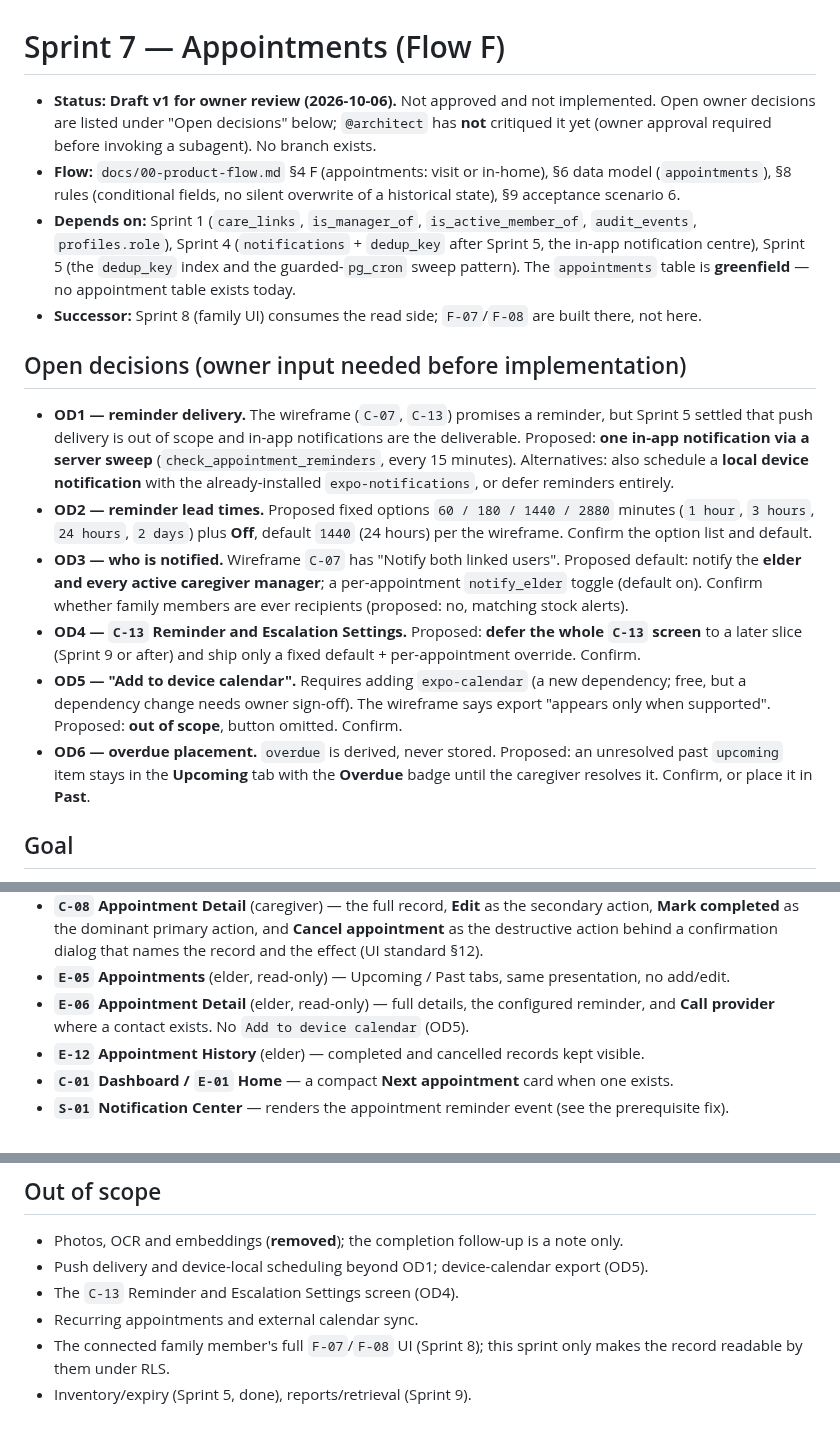
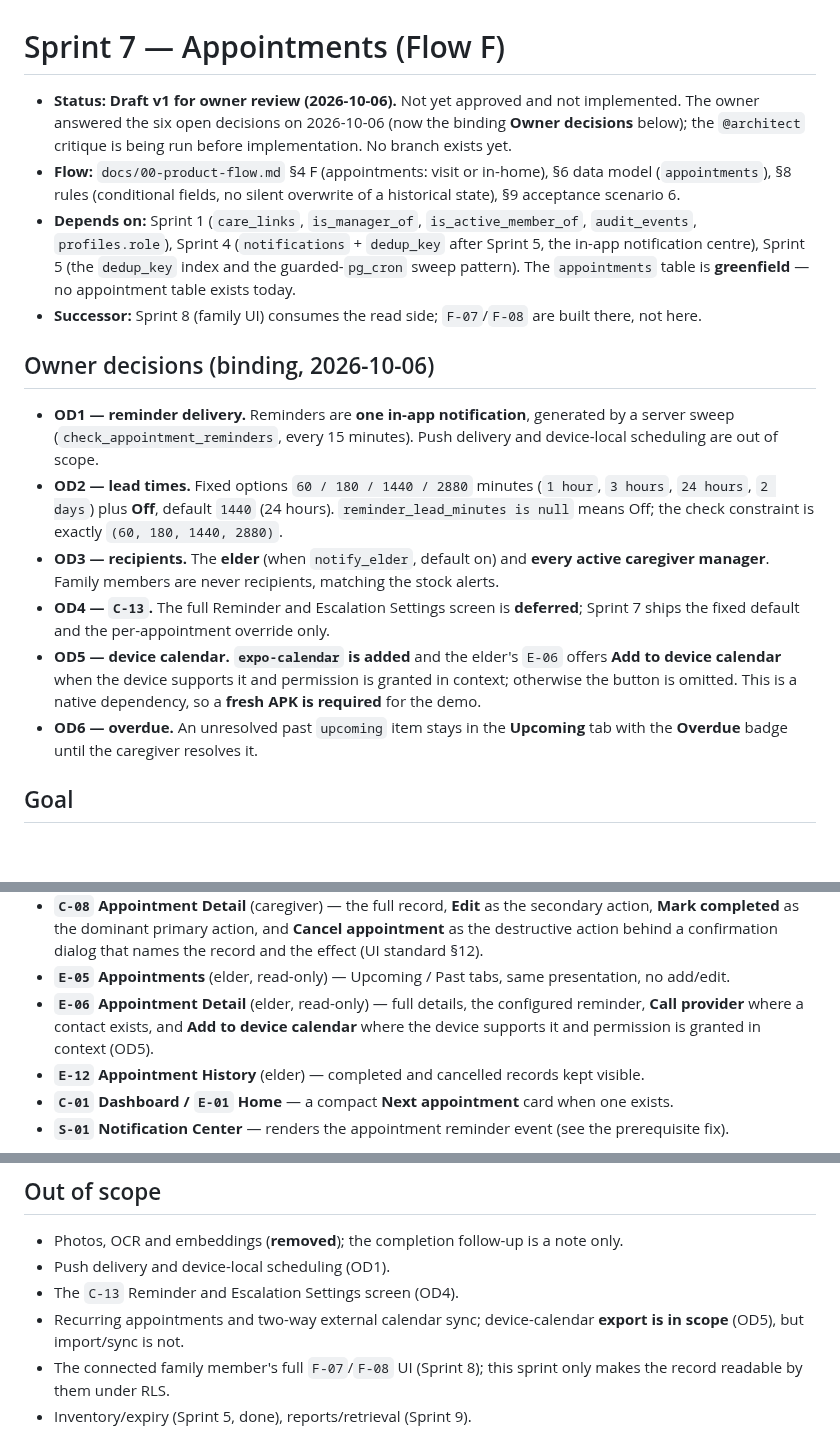
Before and after one commit to ZeroFuruya/elder-care-plus, a Markdown page: docs/specs/sprint-7.md, 3 parts joined by grey strips. Rendered like a GitHub page; blank space fills up the shorter version.

Commit message:
docs(specs): close sprint 7 owner decisions (reminders, expo-calendar, overdue)

```diff
--- a/docs/specs/sprint-7.md
+++ b/docs/specs/sprint-7.md
@@ -1,8 +1,8 @@
 # Sprint 7 — Appointments (Flow F)
 
-- **Status:** **Draft v1 for owner review (2026-10-06).** Not approved and not implemented. Open owner
-  decisions are listed under "Open decisions" below; `@architect` has **not** critiqued it yet (owner
-  approval required before invoking a subagent). No branch exists.
+- **Status:** **Draft v1 for owner review (2026-10-06).** Not yet approved and not implemented. The
+  owner answered the six open decisions on 2026-10-06 (now the binding **Owner decisions** below); the
+  `@architect` critique is being run before implementation. No branch exists yet.
 - **Flow:** `docs/00-product-flow.md` §4 F (appointments: visit or in-home), §6 data model (`appointments`),
   §8 rules (conditional fields, no silent overwrite of a historical state), §9 acceptance scenario 6.
 - **Depends on:** Sprint 1 (`care_links`, `is_manager_of`, `is_active_member_of`, `audit_events`,
@@ -11,27 +11,23 @@
   table is **greenfield** — no appointment table exists today.
 - **Successor:** Sprint 8 (family UI) consumes the read side; `F-07`/`F-08` are built there, not here.
 
-## Open decisions (owner input needed before implementation)
+## Owner decisions (binding, 2026-10-06)
 
-- **OD1 — reminder delivery.** The wireframe (`C-07`, `C-13`) promises a reminder, but Sprint 5
-  settled that push delivery is out of scope and in-app notifications are the deliverable. Proposed:
-  **one in-app notification via a server sweep** (`check_appointment_reminders`, every 15 minutes).
-  Alternatives: also schedule a **local device notification** with the already-installed
-  `expo-notifications`, or defer reminders entirely.
-- **OD2 — reminder lead times.** Proposed fixed options `60 / 180 / 1440 / 2880` minutes (`1 hour`,
-  `3 hours`, `24 hours`, `2 days`) plus **Off**, default `1440` (24 hours) per the wireframe. Confirm
-  the option list and default.
-- **OD3 — who is notified.** Wireframe `C-07` has "Notify both linked users". Proposed default:
-  notify the **elder and every active caregiver manager**; a per-appointment `notify_elder` toggle
-  (default on). Confirm whether family members are ever recipients (proposed: no, matching stock alerts).
-- **OD4 — `C-13` Reminder and Escalation Settings.** Proposed: **defer the whole `C-13` screen** to a
-  later slice (Sprint 9 or after) and ship only a fixed default + per-appointment override. Confirm.
-- **OD5 — "Add to device calendar".** Requires adding `expo-calendar` (a new dependency; free, but a
-  dependency change needs owner sign-off). The wireframe says export "appears only when supported".
-  Proposed: **out of scope**, button omitted. Confirm.
-- **OD6 — overdue placement.** `overdue` is derived, never stored. Proposed: an unresolved past
-  `upcoming` item stays in the **Upcoming** tab with the **Overdue** badge until the caregiver
-  resolves it. Confirm, or place it in **Past**.
+- **OD1 — reminder delivery.** Reminders are **one in-app notification**, generated by a server sweep
+  (`check_appointment_reminders`, every 15 minutes). Push delivery and device-local scheduling are out
+  of scope.
+- **OD2 — lead times.** Fixed options `60 / 180 / 1440 / 2880` minutes (`1 hour`, `3 hours`,
+  `24 hours`, `2 days`) plus **Off**, default `1440` (24 hours). `reminder_lead_minutes is null` means
+  Off; the check constraint is exactly `(60, 180, 1440, 2880)`.
+- **OD3 — recipients.** The **elder** (when `notify_elder`, default on) and **every active caregiver
+  manager**. Family members are never recipients, matching the stock alerts.
+- **OD4 — `C-13`.** The full Reminder and Escalation Settings screen is **deferred**; Sprint 7 ships
+  the fixed default and the per-appointment override only.
+- **OD5 — device calendar.** **`expo-calendar` is added** and the elder's `E-06` offers **Add to
+  device calendar** when the device supports it and permission is granted in context; otherwise the
+  button is omitted. This is a native dependency, so a **fresh APK is required** for the demo.
+- **OD6 — overdue.** An unresolved past `upcoming` item stays in the **Upcoming** tab with the
+  **Overdue** badge until the caregiver resolves it.
 
 ## Goal
 
@@ -71,8 +67,9 @@ stays light/dark compatible.
   **Mark completed** as the dominant primary action, and **Cancel appointment** as the destructive
   action behind a confirmation dialog that names the record and the effect (UI standard §12).
 - **`E-05` Appointments** (elder, read-only) — Upcoming / Past tabs, same presentation, no add/edit.
-- **`E-06` Appointment Detail** (elder, read-only) — full details, the configured reminder, and
-  **Call provider** where a contact exists. No `Add to device calendar` (OD5).
+- **`E-06` Appointment Detail** (elder, read-only) — full details, the configured reminder,
+  **Call provider** where a contact exists, and **Add to device calendar** where the device supports it
+  and permission is granted in context (OD5).
 - **`E-12` Appointment History** (elder) — completed and cancelled records kept visible.
 - **`C-01` Dashboard / `E-01` Home** — a compact **Next appointment** card when one exists.
 - **`S-01` Notification Center** — renders the appointment reminder event (see the prerequisite fix).
@@ -209,9 +212,10 @@ nothing, all resolve the elder server-side and require `is_manager_of`):
 ## Out of scope
 
 - Photos, OCR and embeddings (**removed**); the completion follow-up is a note only.
-- Push delivery and device-local scheduling beyond OD1; device-calendar export (OD5).
+- Push delivery and device-local scheduling (OD1).
 - The `C-13` Reminder and Escalation Settings screen (OD4).
-- Recurring appointments and external calendar sync.
+- Recurring appointments and two-way external calendar sync; device-calendar **export is in scope**
+  (OD5), but import/sync is not.
 - The connected family member's full `F-07`/`F-08` UI (Sprint 8); this sprint only makes the record
   readable by them under RLS.
 - Inventory/expiry (Sprint 5, done), reports/retrieval (Sprint 9).
```
Also changed, not shown: other parts of docs/specs/sprint-7.md (+8 -0 lines).
